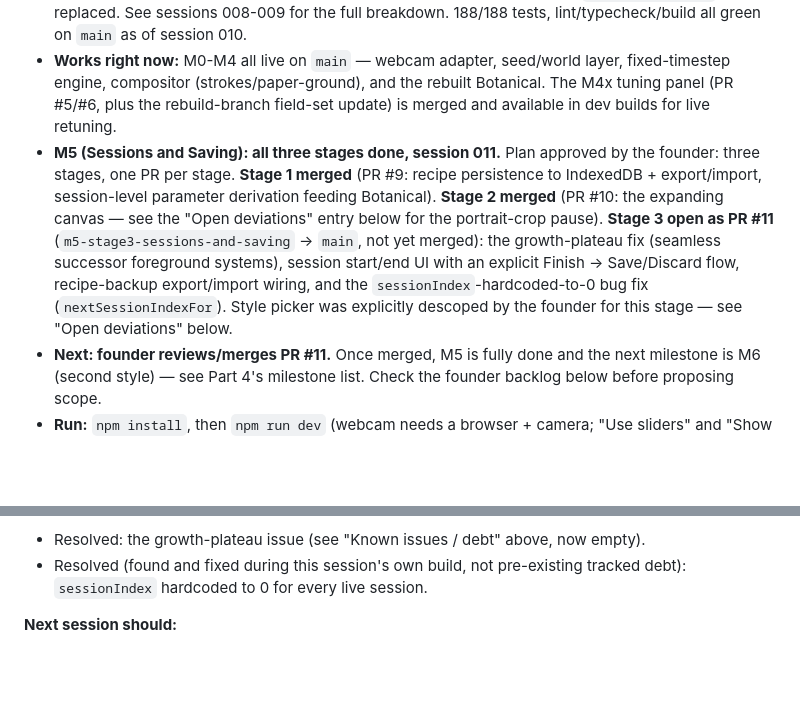
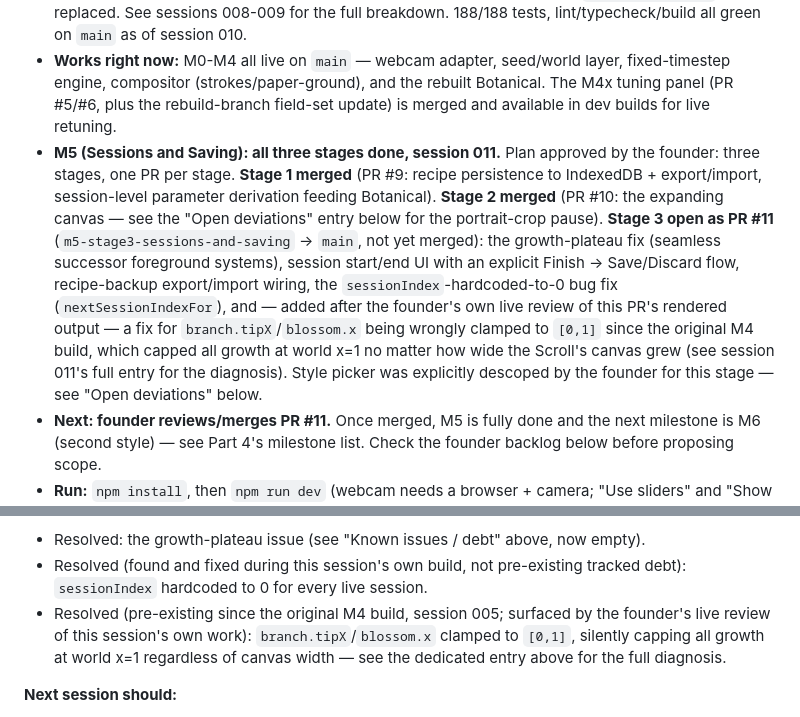
Before and after one commit to stephaniegracefarah/MoveScape-V1, a Markdown page: docs/HANDOFF.md, 2 parts joined by grey strips. GitHub-like rendering; blank space fills up the shorter version.

Commit message:
Handoff: record the x-clamp bug and fix found in the founder's live review
Co-Authored-By: Claude Sonnet 5 <noreply@anthropic.com>

```diff
--- a/docs/HANDOFF.md
+++ b/docs/HANDOFF.md
@@ -15,7 +15,7 @@ Rules for the coordinator writing entries: newest session on top; be specific en
 - **M3 extension: PR #7 (`m3x-stroke-paper`) merged to main.** `SceneElement` is now a discriminated union (`CircleElement | StrokeElement`); the compositor can render tapered strokes and ring-outlined circles; a new seeded `renderPaperGround` replaces the old blank-canvas clear.
 - **M4 rebuild: DONE and merged to main.** PR #8 (`m4-botanical-rebuild` → `main`, merge commit `de03681`) was opened and merged outside a coordinator session (not recorded at the time — this entry reconciles the handoff to match reality). `branch.ts`/`blossom.ts`/`palettes.ts` rebuilt to `docs/styles/botanical.md`; `botanical.ts` fully rewired (Scroll composition, paletteIndex knob, two depth-echo systems, permanent lifecycle, expansion-scaled cluster size); `tuning-config.ts` fully replaced. See sessions 008-009 for the full breakdown. 188/188 tests, lint/typecheck/build all green on `main` as of session 010.
 - **Works right now:** M0-M4 all live on `main` — webcam adapter, seed/world layer, fixed-timestep engine, compositor (strokes/paper-ground), and the rebuilt Botanical. The M4x tuning panel (PR #5/#6, plus the rebuild-branch field-set update) is merged and available in dev builds for live retuning.
-- **M5 (Sessions and Saving): all three stages done, session 011.** Plan approved by the founder: three stages, one PR per stage. **Stage 1 merged** (PR #9: recipe persistence to IndexedDB + export/import, session-level parameter derivation feeding Botanical). **Stage 2 merged** (PR #10: the expanding canvas — see the "Open deviations" entry below for the portrait-crop pause). **Stage 3 open as PR #11** (`m5-stage3-sessions-and-saving` → `main`, not yet merged): the growth-plateau fix (seamless successor foreground systems), session start/end UI with an explicit Finish → Save/Discard flow, recipe-backup export/import wiring, and the `sessionIndex`-hardcoded-to-0 bug fix (`nextSessionIndexFor`). Style picker was explicitly descoped by the founder for this stage — see "Open deviations" below.
+- **M5 (Sessions and Saving): all three stages done, session 011.** Plan approved by the founder: three stages, one PR per stage. **Stage 1 merged** (PR #9: recipe persistence to IndexedDB + export/import, session-level parameter derivation feeding Botanical). **Stage 2 merged** (PR #10: the expanding canvas — see the "Open deviations" entry below for the portrait-crop pause). **Stage 3 open as PR #11** (`m5-stage3-sessions-and-saving` → `main`, not yet merged): the growth-plateau fix (seamless successor foreground systems), session start/end UI with an explicit Finish → Save/Discard flow, recipe-backup export/import wiring, the `sessionIndex`-hardcoded-to-0 bug fix (`nextSessionIndexFor`), and — added after the founder's own live review of this PR's rendered output — a fix for `branch.tipX`/`blossom.x` being wrongly clamped to `[0,1]` since the original M4 build, which capped all growth at world x=1 no matter how wide the Scroll's canvas grew (see session 011's full entry for the diagnosis). Style picker was explicitly descoped by the founder for this stage — see "Open deviations" below.
 - **Next: founder reviews/merges PR #11.** Once merged, M5 is fully done and the next milestone is M6 (second style) — see Part 4's milestone list. Check the founder backlog below before proposing scope.
 - **Run:** `npm install`, then `npm run dev` (webcam needs a browser + camera; "Use sliders" and "Show tuning panel" appear in dev builds only)
 - **Test:** `npm test` (also `npm run lint`, `npm run typecheck`, `npm run build`)
@@ -84,6 +86,7 @@ Rules for the coordinator writing entries: newest session on top; be specific en
 **Known issues added/resolved:**
 - Resolved: the growth-plateau issue (see "Known issues / debt" above, now empty).
 - Resolved (found and fixed during this session's own build, not pre-existing tracked debt): `sessionIndex` hardcoded to 0 for every live session.
+- Resolved (pre-existing since the original M4 build, session 005; surfaced by the founder's live review of this session's own work): `branch.tipX`/`blossom.x` clamped to `[0,1]`, silently capping all growth at world x=1 regardless of canvas width — see the dedicated entry above for the full diagnosis.
 
 **Next session should:**
 1. Founder reviews/merges PR #11. Once merged, M5 is fully done.
```
Also changed, not shown: other parts of docs/HANDOFF.md (+2 -0 lines).
